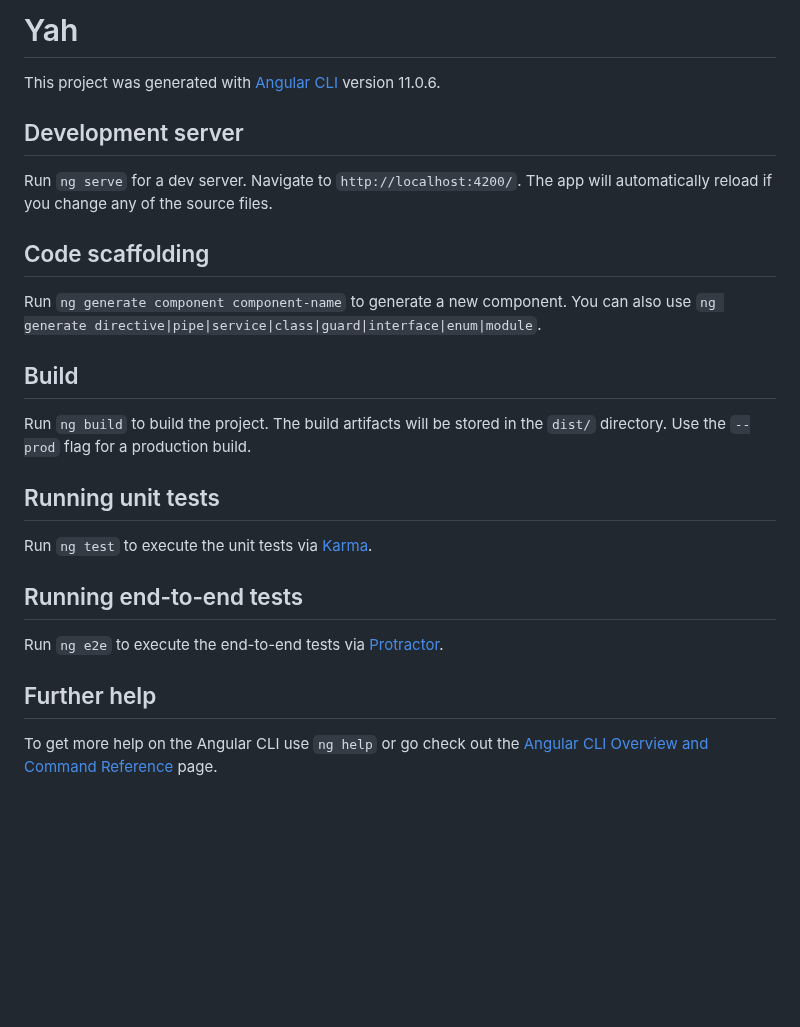
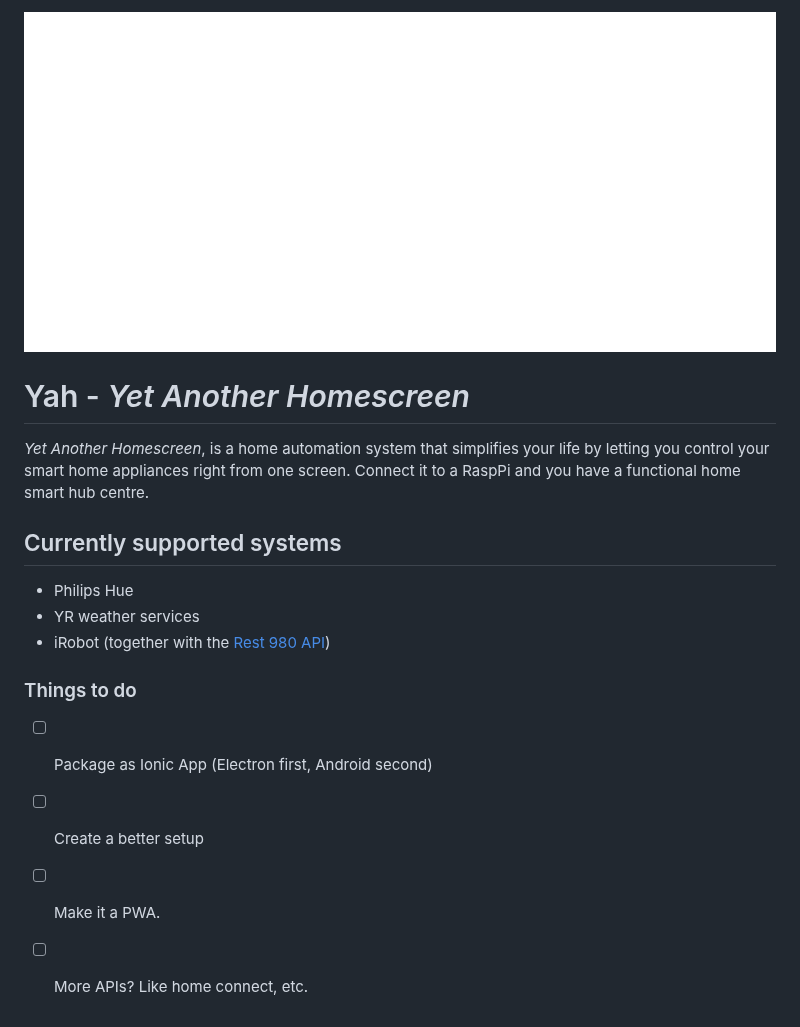
Before and after one commit to Rebstorm/yah, a Markdown page: README.md, the part around the change. Rendered like a GitHub page; pictures changed too: yah.gif (added); blank space fills up the shorter version.

Commit message:
made a shiny readme

```diff
--- a/README.md
+++ b/README.md
@@ -1,27 +1,15 @@
-# Yah
+![Alt Text](yah.gif)
+# Yah - _Yet Another Homescreen_
+ _Yet Another Homescreen_, is a home automation system that simplifies your life by letting you control your smart home appliances right from one screen. Connect it to a RaspPi and you have a functional home smart hub centre.
 
-This project was generated with [Angular CLI](https://github.com/angular/angular-cli) version 11.0.6.
+## Currently supported systems
+- Philips Hue
+- YR weather services
+- iRobot (together with the [Rest 980 API](https://github.com/koalazak/rest980))
 
-## Development server
 
-Run `ng serve` for a dev server. Navigate to `http://localhost:4200/`. The app will automatically reload if you change any of the source files.
-
-## Code scaffolding
-
-Run `ng generate component component-name` to generate a new component. You can also use `ng generate directive|pipe|service|class|guard|interface|enum|module`.
-
-## Build
-
-Run `ng build` to build the project. The build artifacts will be stored in the `dist/` directory. Use the `--prod` flag for a production build.
-
-## Running unit tests
-
-Run `ng test` to execute the unit tests via [Karma](https://karma-runner.github.io).
-
-## Running end-to-end tests
-
-Run `ng e2e` to execute the end-to-end tests via [Protractor](http://www.protractortest.org/).
-
-## Further help
-
-To get more help on the Angular CLI use `ng help` or go check out the [Angular CLI Overview and Command Reference](https://angular.io/cli) page.
+### Things to do
+- [ ] Package as Ionic App (Electron first, Android second)
+- [ ] Create a better setup
+- [ ] Make it a PWA.
+- [ ] More APIs? Like home connect, etc.
```
